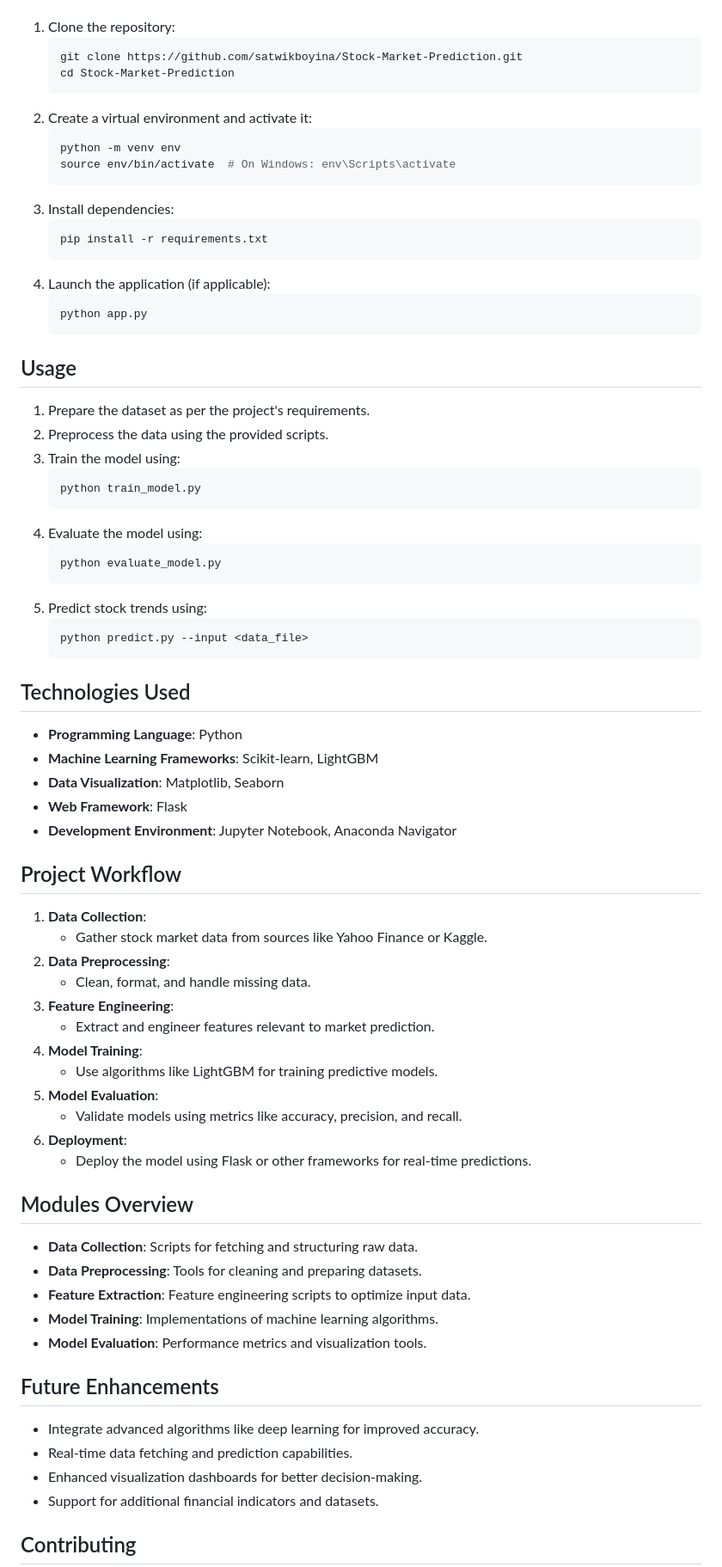
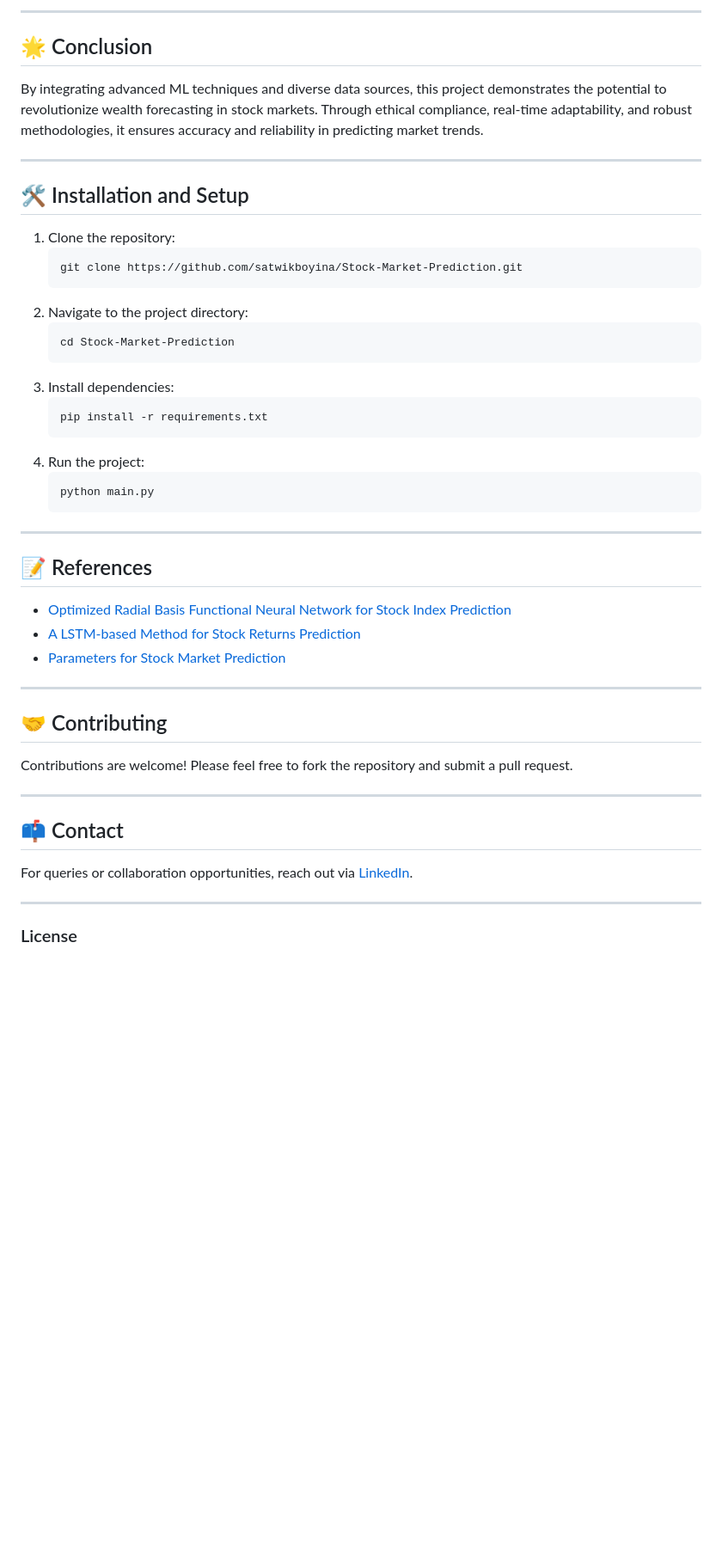
Before and after one commit to satwikboyina/Stock-Market-Prediction, a Markdown page: README.md, the part around one of its changes. Shown at 86% size. Drawn GitHub-style; blank space fills up the shorter version.

````diff
--- a/README.md
+++ b/README.md
@@ -33,77 +75,51 @@ To set up this project locally, follow these steps:
+---
+
+## 🌟 Conclusion
+
+By integrating advanced ML techniques and diverse data sources, this project demonstrates the potential to revolutionize wealth forecasting in stock markets. Through ethical compliance, real-time adaptability, and robust methodologies, it ensures accuracy and reliability in predicting market trends.
+
+---
+
+## 🛠 Installation and Setup
 
 1. Clone the repository:
    ```bash
    git clone https://github.com/satwikboyina/Stock-Market-Prediction.git
+   ```
+2. Navigate to the project directory:
+   ```bash
    cd Stock-Market-Prediction
-   ```
-2. Create a virtual environment and activate it:
-   ```bash
-   python -m venv env
-   source env/bin/activate  # On Windows: env\Scripts\activate
    ```
 3. Install dependencies:
    ```bash
    pip install -r requirements.txt
    ```
-4. Launch the application (if applicable):
+4. Run the project:
    ```bash
-   python app.py
+   python main.py
    ```
 
-## Usage
+---
 
-1. Prepare the dataset as per the project's requirements.
-2. Preprocess the data using the provided scripts.
-3. Train the model using:
-   ```bash
-   python train_model.py
-   ```
-4. Evaluate the model using:
-   ```bash
-   python evaluate_model.py
-   ```
-5. Predict stock trends using:
-   ```bash
-   python predict.py --input <data_file>
-   ```
+## 📝 References
 
-## Technologies Used
+- [Optimized Radial Basis Functional Neural Network for Stock Index Prediction](#)
+- [A LSTM-based Method for Stock Returns Prediction](#)
+- [Parameters for Stock Market Prediction](#)
 
-- **Programming Language**: Python
-- **Machine Learning Frameworks**: Scikit-learn, LightGBM
-- **Data Visualization**: Matplotlib, Seaborn
-- **Web Framework**: Flask
-- **Development Environment**: Jupyter Notebook, Anaconda Navigator
+---
 
-## Project Workflow
+## 🤝 Contributing
 
-1. **Data Collection**:
-   - Gather stock market data from sources like Yahoo Finance or Kaggle.
-2. **Data Preprocessing**:
-   - Clean, format, and handle missing data.
-3. **Feature Engineering**:
-   - Extract and engineer features relevant to market prediction.
-4. **Model Training**:
-   - Use algorithms like LightGBM for training predictive models.
-5. **Model Evaluation**:
-   - Validate models using metrics like accuracy, precision, and recall.
-6. **Deployment**:
-   - Deploy the model using Flask or other frameworks for real-time predictions.
+Contributions are welcome! Please feel free to fork the repository and submit a pull request.
 
-## Modules Overview
+---
 
-- **Data Collection**: Scripts for fetching and structuring raw data.
-- **Data Preprocessing**: Tools for cleaning and preparing datasets.
-- **Feature Extraction**: Feature engineering scripts to optimize input data.
-- **Model Training**: Implementations of machine learning algorithms.
-- **Model Evaluation**: Performance metrics and visualization tools.
+## 📫 Contact
 
-## Future Enhancements
+For queries or collaboration opportunities, reach out via [LinkedIn](https://www.linkedin.com/in/your-profile).
 
-- Integrate advanced algorithms like deep learning for improved accuracy.
-- Real-time data fetching and prediction capabilities.
-- Enhanced visualization dashboards for better decision-making.
-- Support for additional financial indicators and datasets.
+---
 
-## Contributing
+### License
 
````
Also changed, not shown: other parts of README.md (+66 -43 lines).
